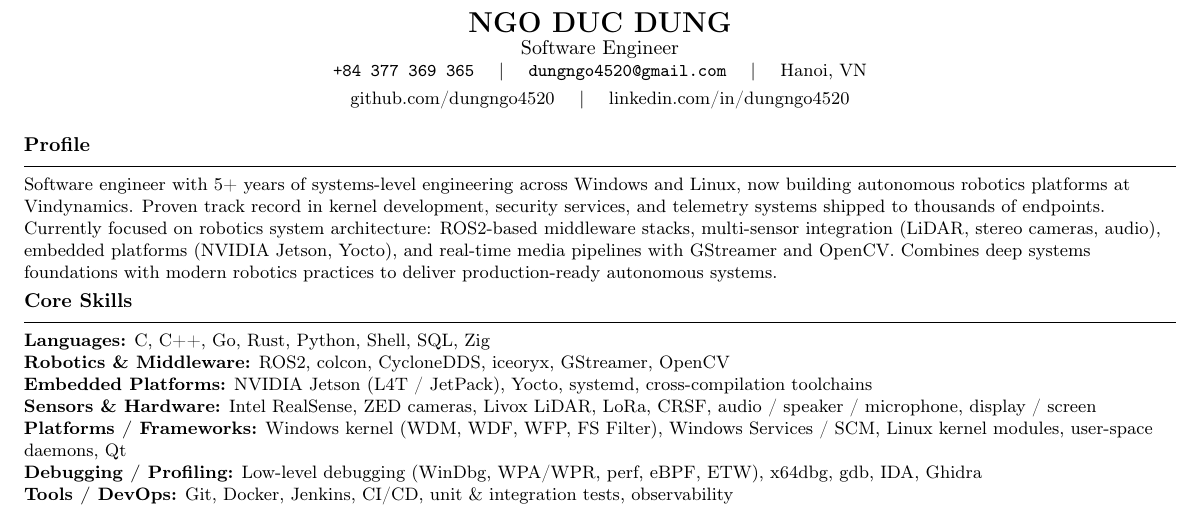
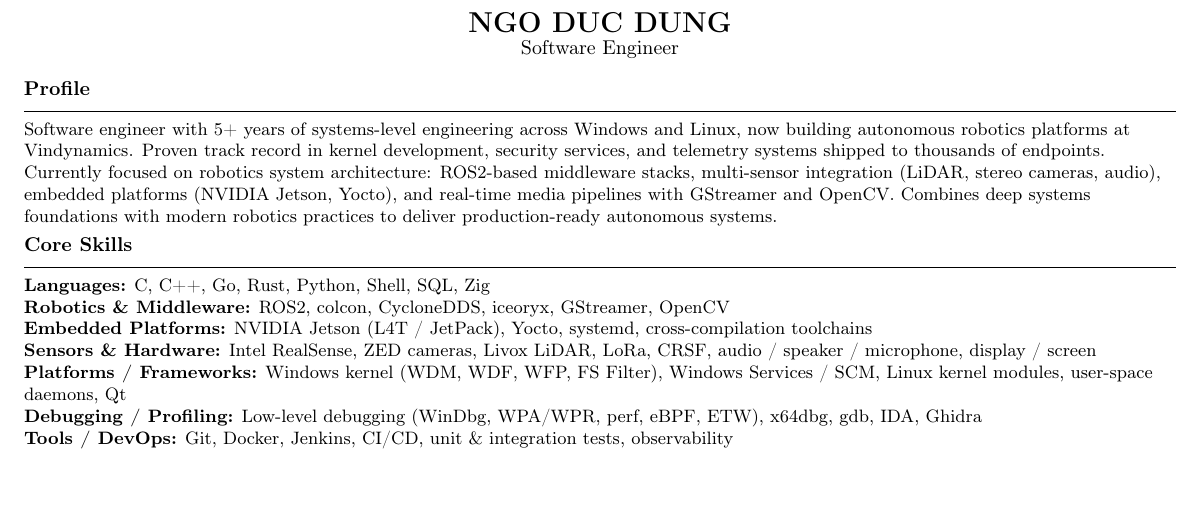
Before and after one commit to dungngo4520/resume, a LaTeX CV (resume.tex): part of the page, cut so that both start at the same text. Compiled offline with pdfLaTeX.

Commit message:
Remove contact information section from resume.tex

```diff
--- a/resume.tex
+++ b/resume.tex
@@ -30,15 +30,6 @@
 \begin{center}
   {\Large\bfseries NGO DUC DUNG}\\[0pt]
   {\normalsize Software Engineer}
-\end{center}
-\vspace{0pt}
-
-% Contact
-\begin{center}
-  {\small
-    \texttt{+84 377 369 365} \quad | \quad \texttt{dungngo4520@gmail.com} \quad | \quad Hanoi, VN\\[3pt]
-    \href{https://github.com/dungngo4520}{github.com/dungngo4520} \quad | \quad \href{https://linkedin.com/in/dungngo4520}{linkedin.com/in/dungngo4520}\\[3pt]
-  }
 \end{center}
 \vspace{6pt}
 
```
